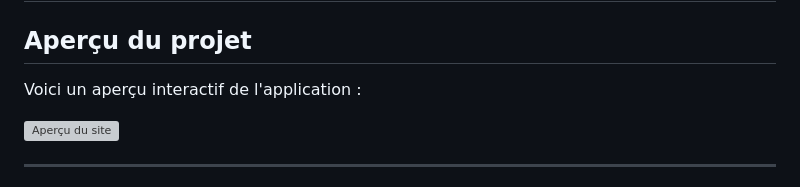
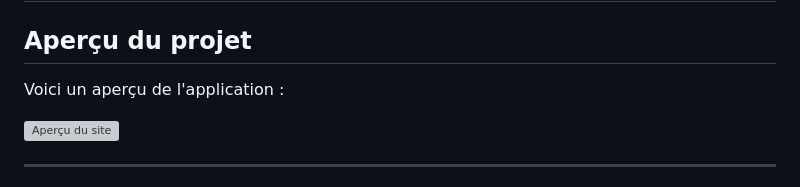
Before and after one commit to JulesRichardot/SAE3.01-Developpement-d-une-application, a Markdown page: README.md, the part around the change. GitHub-like rendering; grey boxes are pictures that could not be loaded.

```diff
--- a/README.md
+++ b/README.md
@@ -2,7 +2,7 @@
 # SAE3.01: Développement d'une application
 
 ## Aperçu du projet
-Voici un aperçu interactif de l'application :
+Voici un aperçu de l'application :
 
 ![Aperçu du site](archive/App/assets/images/site-demo.gif)
 
```
